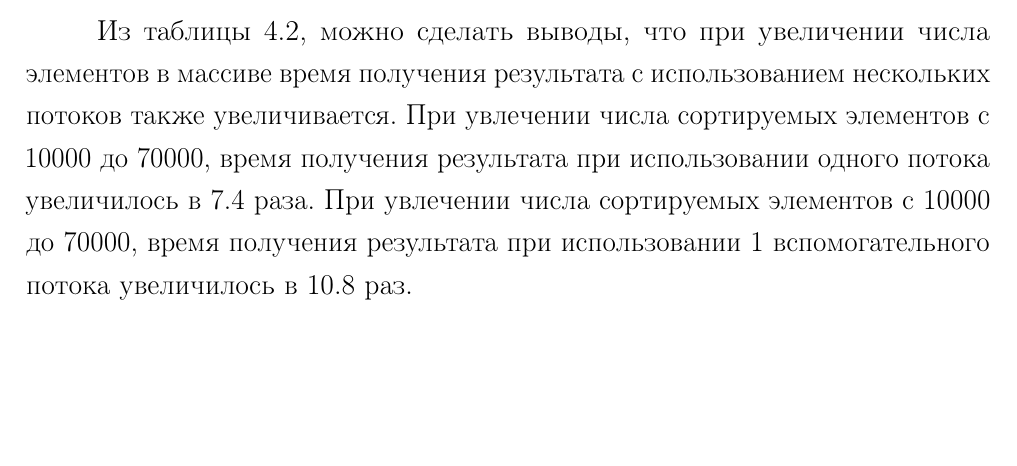
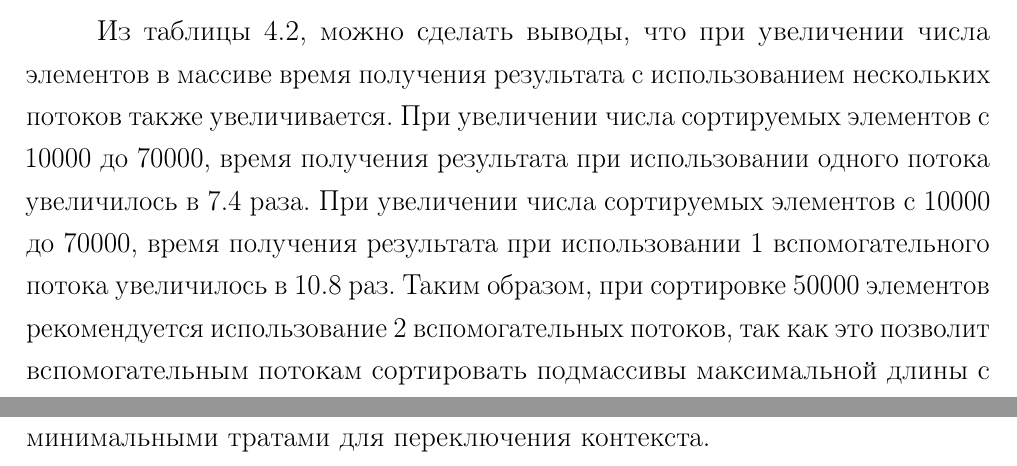
Before and after one commit to needsomesleeptd/bmstu_AA, a LaTeX document (docs/parts/main.tex, which reads docs/parts/07-research.tex): part of page 18 of 23 before the commit and two parts of pages 18 and 19 of 24 after it, the two joined at a grey line, cut so that both start at the same text, the shorter picture padded with empty space. Compiled offline with pdfLaTeX.

Commit message:
added minor fixes

```diff
--- a/docs/parts/07-research.tex
+++ b/docs/parts/07-research.tex
@@ -125,5 +125,6 @@
 В результате анализа таблицы \ref{t:timings}, было получено, что при использовании 6 вспомогательных потоков при сортировке 50000 элементов требуется в 1.27 раз меньше времени для получения результата, чем при использовании одного потока.
 
 Из таблицы \ref{t:timings-n}, можно сделать выводы, что при увеличении числа элементов в массиве
-время получения результата с использованием нескольких потоков также увеличивается. При увлечении числа сортируемых элементов с 10000 до 70000, время получения результата при использовании одного потока  увеличилось в 7.4 раза.
-При увлечении числа сортируемых элементов с 10000 до 70000, время получения результата при использовании 1 вспомогательного потока увеличилось в 10.8 раз.
+время получения результата с использованием нескольких потоков также увеличивается. При увеличении числа сортируемых элементов с 10000 до 70000, время получения результата при использовании одного потока  увеличилось в 7.4 раза.
+При увеличении числа сортируемых элементов с 10000 до 70000, время получения результата при использовании 1 вспомогательного потока увеличилось в 10.8 раз.
+Таким образом, при сортировке 50000 элементов рекомендуется использование 2 вспомогательных потоков, так как это позволит вспомогательным потокам сортировать подмассивы максимальной длины с минимальными тратами для переключения контекста.
```
Also changed, not shown: docs/parts/main.pdf, docs/parts/07-research.tex (6 more changed lines).
